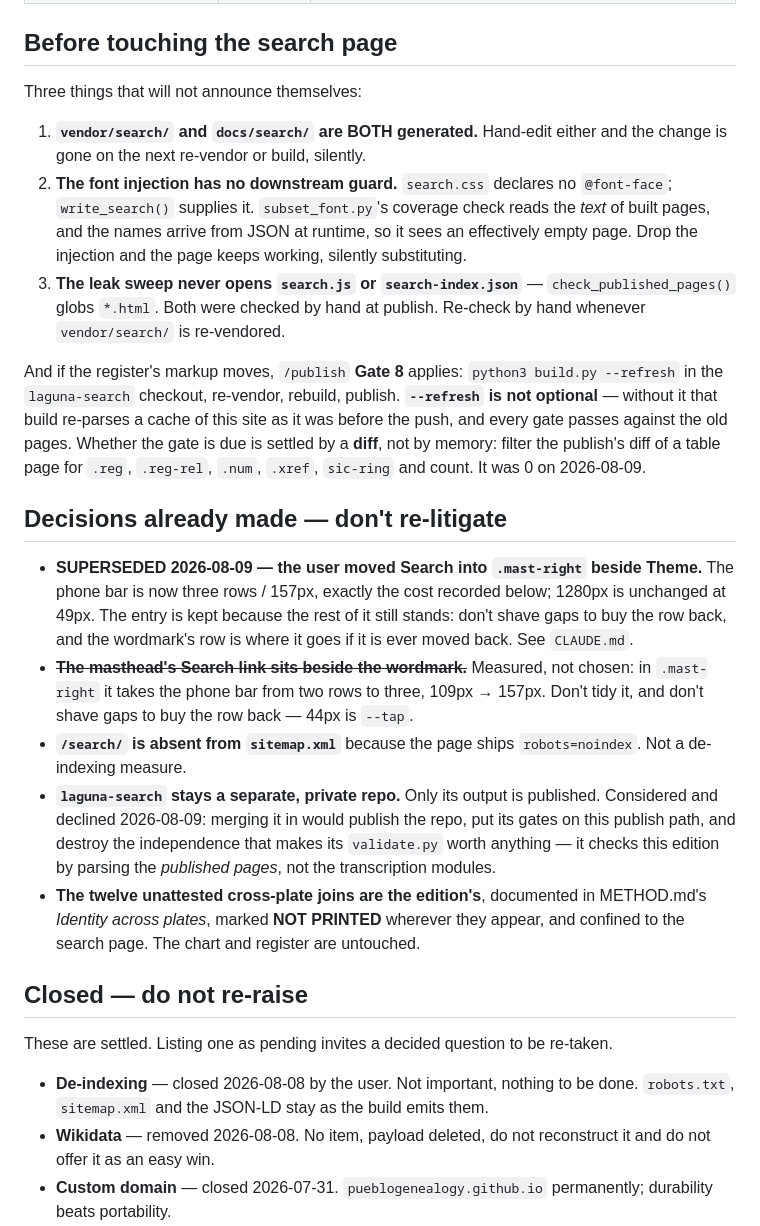
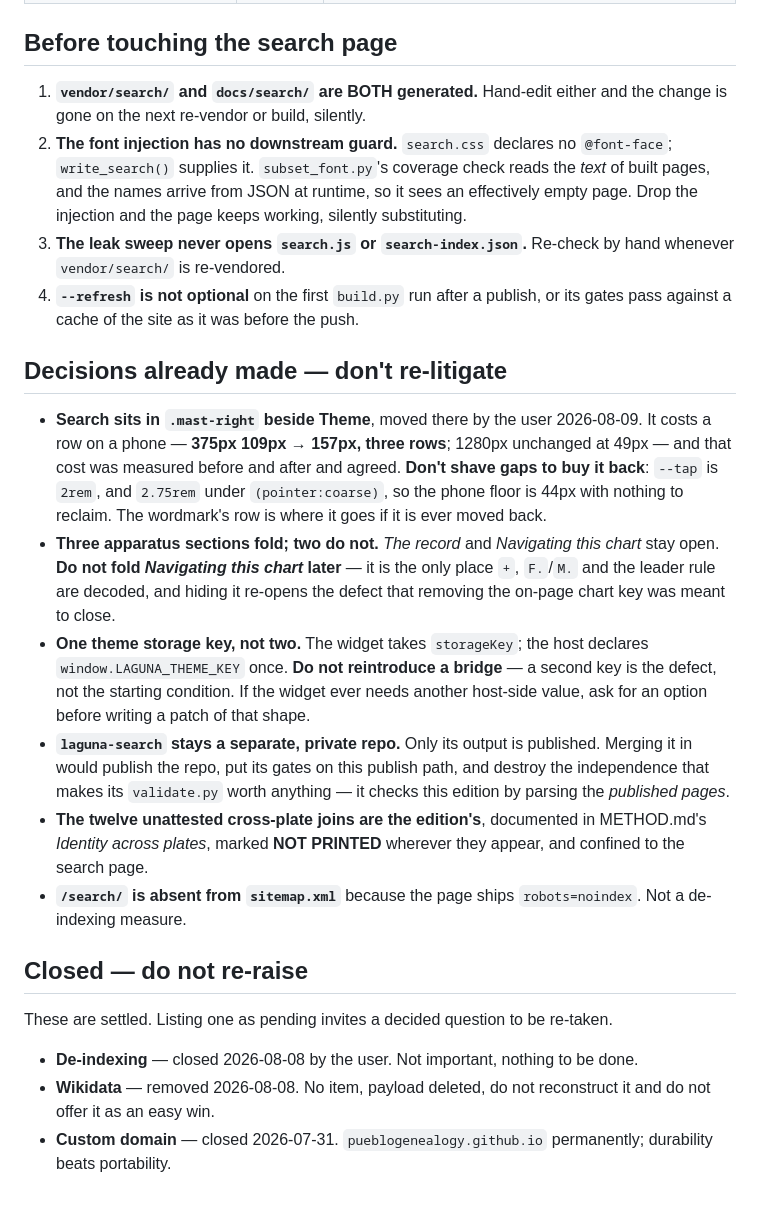
Before and after one commit to PuebloGenealogy/pueblogenealogy.github.io, a Markdown page: SESSION-NOTES.md, the part around one of its changes. GitHub-like rendering; blank space fills up the shorter version.

```diff
--- a/SESSION-NOTES.md
+++ b/SESSION-NOTES.md
@@ -62,8 +75,6 @@ that is the trigger, not the bridge itself, which is fine as it stands.
 | A better AMNH scan | needs you | `2246/158`. **Ask for a photograph first** — that is what settled the second sort. `digitallibrary.amnh.org` 403s automated fetches |
 
 ## Before touching the search page
-
-Three things that will not announce themselves:
 
 1. **`vendor/search/` and `docs/search/` are BOTH generated.** Hand-edit either
    and the change is gone on the next re-vendor or build, silently.
@@ -72,39 +83,37 @@ Three things that will not announce themselves:
    reads the *text* of built pages, and the names arrive from JSON at runtime,
    so it sees an effectively empty page. Drop the injection and the page keeps
    working, silently substituting.
-3. **The leak sweep never opens `search.js` or `search-index.json`** —
-   `check_published_pages()` globs `*.html`. Both were checked by hand at
-   publish. Re-check by hand whenever `vendor/search/` is re-vendored.
-
-And if the register's markup moves, `/publish` **Gate 8** applies:
-`python3 build.py --refresh` in the `laguna-search` checkout, re-vendor,
-rebuild, publish. **`--refresh` is not optional** — without it that build
-re-parses a cache of this site as it was before the push, and every gate passes
-against the old pages. Whether the gate is due is settled by a **diff**, not by
-memory: filter the publish's diff of a table page for `.reg`, `.reg-rel`,
-`.num`, `.xref`, `sic-ring` and count. It was 0 on 2026-08-09.
+3. **The leak sweep never opens `search.js` or `search-index.json`.** Re-check
+   by hand whenever `vendor/search/` is re-vendored.
+4. **`--refresh` is not optional** on the first `build.py` run after a publish,
+   or its gates pass against a cache of the site as it was before the push.
 
 ## Decisions already made — don't re-litigate
 
-- **SUPERSEDED 2026-08-09 — the user moved Search into `.mast-right` beside
-  Theme.** The phone bar is now three rows / 157px, exactly the cost recorded
-  below; 1280px is unchanged at 49px. The entry is kept because the rest of it
-  still stands: don't shave gaps to buy the row back, and the wordmark's row is
-  where it goes if it is ever moved back. See `CLAUDE.md`.
-- ~~**The masthead's Search link sits beside the wordmark.**~~ Measured, not
-  chosen: in `.mast-right` it takes the phone bar from two rows to three,
-  109px → 157px. Don't tidy it, and don't shave gaps to buy the row back —
-  44px is `--tap`.
+- **Search sits in `.mast-right` beside Theme**, moved there by the user
+  2026-08-09. It costs a row on a phone — **375px 109px → 157px, three rows**;
+  1280px unchanged at 49px — and that cost was measured before and after and
+  agreed. **Don't shave gaps to buy it back**: `--tap` is `2rem`, and `2.75rem`
+  under `(pointer:coarse)`, so the phone floor is 44px with nothing to reclaim.
+  The wordmark's row is where it goes if it is ever moved back.
+- **Three apparatus sections fold; two do not.** *The record* and *Navigating
+  this chart* stay open. **Do not fold *Navigating this chart* later** — it is
+  the only place `+`, `F.`/`M.` and the leader rule are decoded, and hiding it
+  re-opens the defect that removing the on-page chart key was meant to close.
+- **One theme storage key, not two.** The widget takes `storageKey`; the host
+  declares `window.LAGUNA_THEME_KEY` once. **Do not reintroduce a bridge** — a
+  second key is the defect, not the starting condition. If the widget ever needs
+  another host-side value, ask for an option before writing a patch of that
+  shape.
+- **`laguna-search` stays a separate, private repo.** Only its output is
+  published. Merging it in would publish the repo, put its gates on this publish
+  path, and destroy the independence that makes its `validate.py` worth
+  anything — it checks this edition by parsing the *published pages*.
+- **The twelve unattested cross-plate joins are the edition's**, documented in
+  METHOD.md's *Identity across plates*, marked **NOT PRINTED** wherever they
+  appear, and confined to the search page.
 - **`/search/` is absent from `sitemap.xml`** because the page ships
   `robots=noindex`. Not a de-indexing measure.
-- **`laguna-search` stays a separate, private repo.** Only its output is
-  published. Considered and declined 2026-08-09: merging it in would publish
-  the repo, put its gates on this publish path, and destroy the independence
-  that makes its `validate.py` worth anything — it checks this edition by
-  parsing the *published pages*, not the transcription modules.
-- **The twelve unattested cross-plate joins are the edition's**, documented in
-  METHOD.md's *Identity across plates*, marked **NOT PRINTED** wherever they
-  appear, and confined to the search page. The chart and register are untouched.
 
 ## Closed — do not re-raise
 
@@ -112,8 +121,7 @@ These are settled. Listing one as pending invites a decided question to be
 re-taken.
 
 - **De-indexing** — closed 2026-08-08 by the user. Not important, nothing to be
-  done. `robots.txt`, `sitemap.xml` and the JSON-LD stay as the build emits
-  them.
+  done.
 - **Wikidata** — removed 2026-08-08. No item, payload deleted, do not
   reconstruct it and do not offer it as an easy win.
 - **Custom domain** — closed 2026-07-31. `pueblogenealogy.github.io`
```
Also changed, not shown: other parts of SESSION-NOTES.md (+50 -37 lines), CLAUDE.md (+13 -7 lines).
